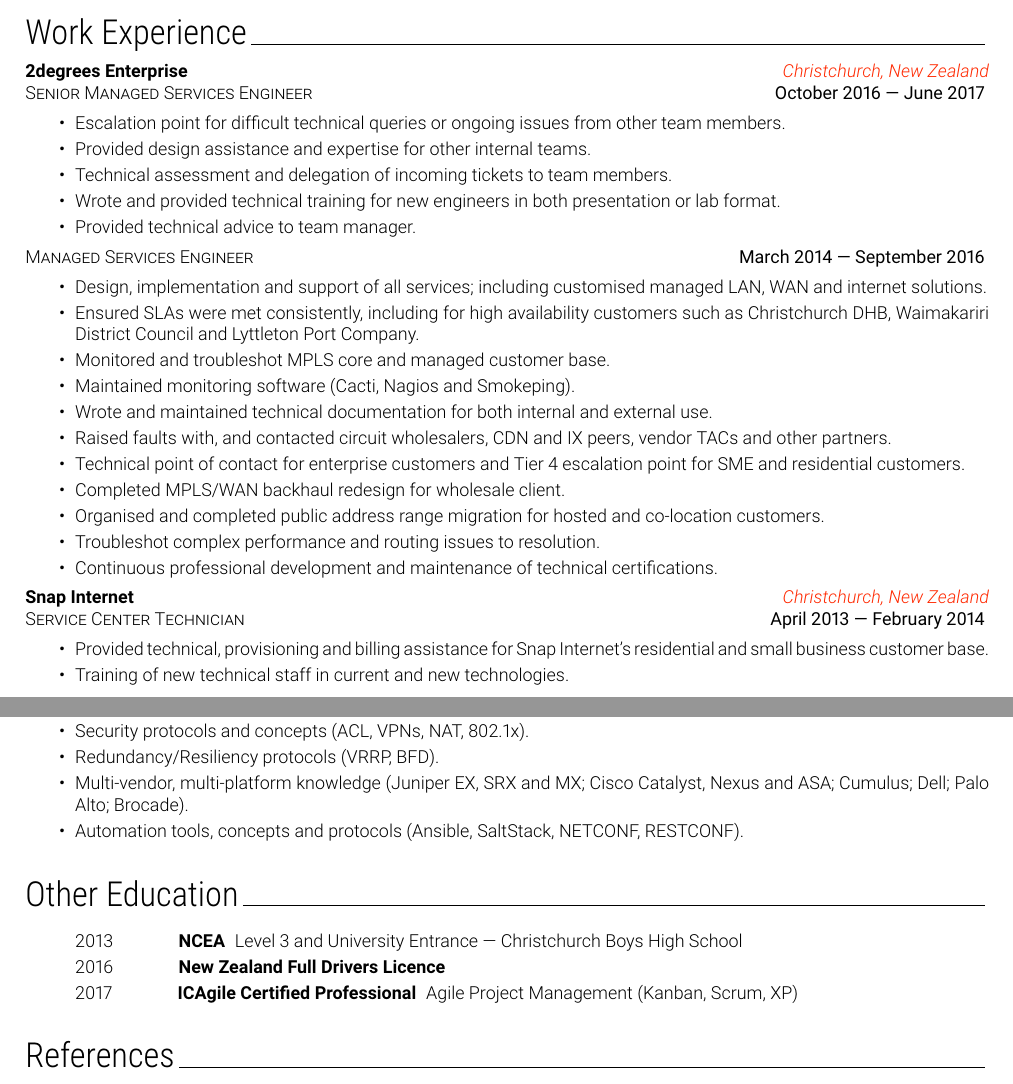
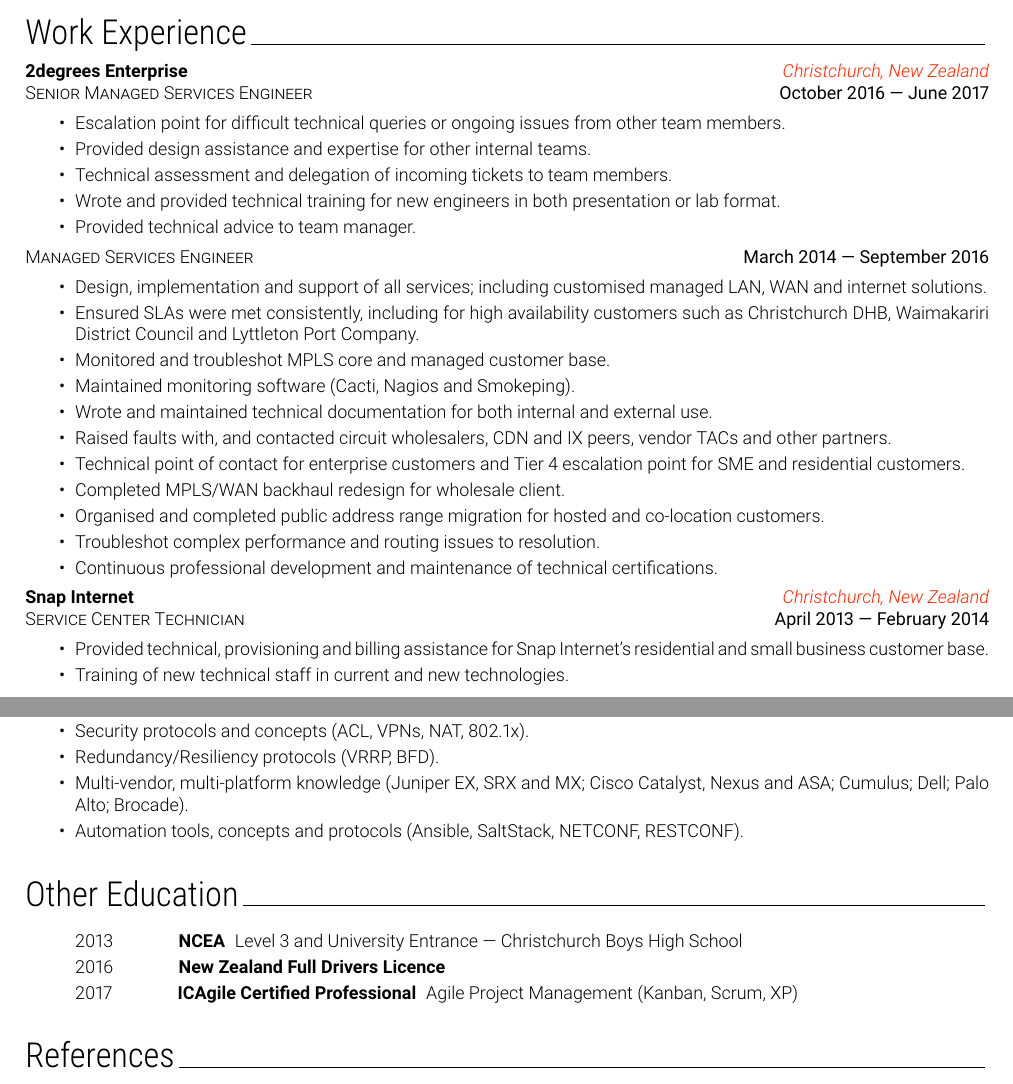
Before and after one commit to mwadman/CV, a LaTeX CV (MichaelWadman_CV.tex, which reads cv/3-Experience.tex, cv/5-Skills.tex, cv/6-Education.tex): two parts of pages 1 and 2 of 2, joined at a grey line, cut so that both start at the same text. Compiled offline with pdfLaTeX.

Commit message:
Integrating and making lacheck happy

```diff
--- a/MichaelWadman_CV.tex
+++ b/MichaelWadman_CV.tex
@@ -12,7 +12,7 @@
 
 % Page Geometry (Size, Margins)
 \usepackage{geometry}
-    \geometry{
+    \geometry{%
     a4paper, % Sets paper sizing to A4. Can also be set to 'letterpaper'.
     top=20mm, % Sets top margin
     bottom=20mm, % Sets bottom margin
@@ -31,7 +31,7 @@
 
 % Hyperlinks
 \usepackage[bookmarks=false]{hyperref} % Disables bookmarks when opened in PDF viewer. Needs to be set in \usepackage for some reason
-    \hypersetup{
+    \hypersetup{%
     colorlinks=false, % Do not color links
     pdftitle={PDF Title}, % As shown when opened in PDF viewer
 }
@@ -68,30 +68,30 @@
 \newcommand{\gitlab}{mwadman}
 
 % Commands
-\newcommand{\sectionstyle}[1]{
+\newcommand{\sectionstyle}[1]{%
     {\noindent \fontseries{c}\selectfont \LARGE #1} \hrulefill{} \vspace{2mm}
 }
-\newcommand{\bulletedlist}[1]{
+\newcommand{\bulletedlist}[1]{%
     \fontseries{l}\selectfont \small
     \begin{itemize}
     \itemsep0em
     #1
     \end{itemize}
 }
-\newcommand{\nonbulletedlist}[1]{
+\newcommand{\nonbulletedlist}[1]{%
     \fontseries{l}\selectfont \small
     \begin{itemize}[label={}]
     \itemsep0em
     #1
     \end{itemize}
 }
-\newcommand{\employerandlocation}[2]{
+\newcommand{\employerandlocation}[2]{%
     {\textbf{#1} \hfill {\fontseries{l}\selectfont \textcolor{CustomRed}{\textit{#2}}}}\\
 }
-\newcommand{\positionanddates}[2]{
+\newcommand{\positionanddates}[2]{%
     \fontseries{l}\selectfont \textsc{#1} \hfill {\fontseries{t}\selectfont \small \textit{#2}}
 }
-\newcommand{\yearacheivementdescription}[4]{
+\newcommand{\yearacheivementdescription}[4]{%
     #1 \hspace{10mm} \textbf{#2} \hspace{0.2mm} #3 \textit{#4}
 }
 
--- a/cv/3-Experience.tex
+++ b/cv/3-Experience.tex
@@ -2,7 +2,7 @@
 \newline
 \employerandlocation{2degrees Enterprise}{Christchurch, New Zealand}
 \positionanddates{Senior Managed Services Engineer}{October 2016 --- June 2017}
-\bulletedlist{
+\bulletedlist{%
         \item {Escalation point for difficult technical queries or ongoing issues from other team members.}
         \item {Provided design assistance and expertise for other internal teams.}
         \item {Technical assessment and delegation of incoming tickets to team members.}
@@ -10,7 +10,7 @@
         \item {Provided technical advice to team manager.}
 }
 \positionanddates{Managed Services Engineer}{March 2014 --- September 2016}
-\bulletedlist{
+\bulletedlist{%
         \item {Design, implementation and support of all services; including customised managed LAN, WAN and internet solutions.}
         \item {Ensured SLAs were met consistently, including for high availability customers such as Christchurch DHB, Waimakariri District Council and Lyttleton Port Company.}
         \item {Monitored and troubleshot MPLS core and managed customer base.}
@@ -25,7 +25,7 @@
 }
 \employerandlocation{Snap Internet}{Christchurch, New Zealand}
 \positionanddates{Service Center Technician}{April 2013 --- February 2014}
-\bulletedlist{
+\bulletedlist{%
         \item {Provided technical, provisioning and billing assistance for Snap Internet’s residential and small business customer base.}
         \item {Training of new technical staff in current and new technologies.}
 }
--- a/cv/5-Skills.tex
+++ b/cv/5-Skills.tex
@@ -1,11 +1,11 @@
 {\sectionstyle{Skills Summary}}
-\bulletedlist{
+\bulletedlist{%
         \item Routing protocols (RIP, OSPF, BGP, IS-IS).
         \item Ethernet/Switching protocols (VLAN, STP, QoS, LLDP, 802.1ad).
         \item MPLS and VPNs (LDP, RSVP, L2VPN, L3VPN, VPLS).
         \item Data Center protocols (VXLAN, EVPN).
         \item Security protocols and concepts (ACL, VPNs, NAT, 802.1x).
         \item Redundancy/Resiliency protocols (VRRP, BFD).
-        \item Multi-vendor, multi-platform knowledge (Juniper EX, SRX and MX; Cisco Catalyst, Nexus and ASA; Cumulus; Dell; Palo Alto; Brocade).
+        \item Multi-vendor, multi-platform knowledge (Juniper EX, SRX and MX\@; Cisco Catalyst, Nexus and ASA\@; Cumulus; Dell; Palo Alto; Brocade).
         \item Automation tools, concepts and protocols (Ansible, SaltStack, NETCONF, RESTCONF).
 }
--- a/cv/6-Education.tex
+++ b/cv/6-Education.tex
@@ -1,5 +1,5 @@
 {\sectionstyle{Other Education}}
-\nonbulletedlist{
+\nonbulletedlist{%
         \item \yearacheivementdescription{2013}{NCEA}{Level 3 and University Entrance --- Christchurch Boys High School}{}
         \item \yearacheivementdescription{2016}{New Zealand Full Drivers Licence}{}{}
         \item \yearacheivementdescription{2017}{ICAgile Certified Professional}{Agile Project Management (Kanban, Scrum, XP)}{}
```
Also changed, not shown: .travis.yml (+1 -0 lines), cv/1-Heading.tex (+1 -1 lines), cv/2-Summary.tex (+1 -1 lines), cv/4-Qualifications.tex (+1 -1 lines), cv/7-References.tex (+1 -1 lines), README.md.
